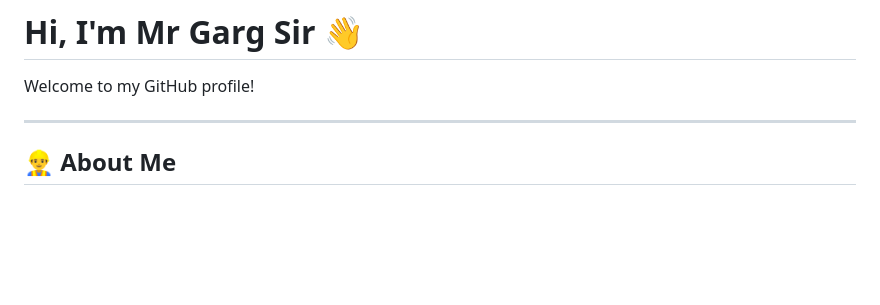
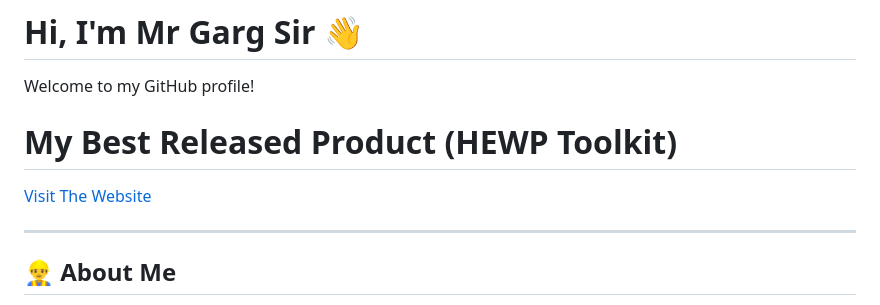
Before and after one commit to mrgargsir/mrgargsir, a Markdown page: README.md, the part around the change. Rendered like a GitHub page; blank space fills up the shorter version.

Commit message:
Add HEWP Toolkit section to README
Added section for best released product with a link.

```diff
--- a/README.md
+++ b/README.md
@@ -1,6 +1,9 @@
 # Hi, I'm Mr Garg Sir 👋
 
 Welcome to my GitHub profile!
+
+# My Best Released Product (HEWP Toolkit)
+[Visit The Website](https://mrgargsir.github.io/HEWP-Excel-Addins/)
 
 ---
 
```
